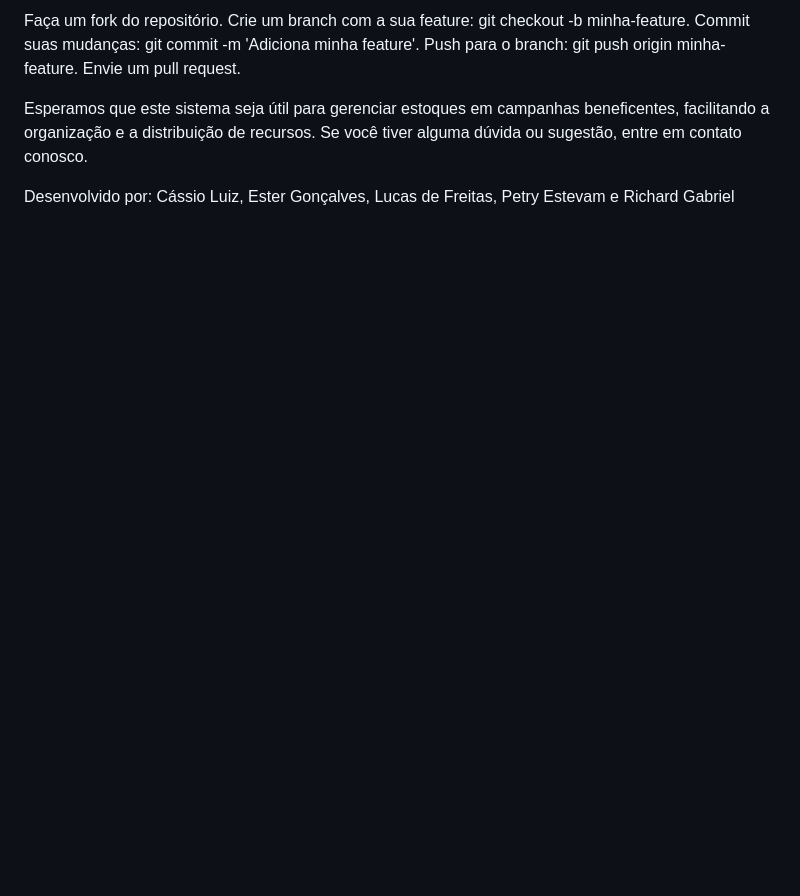
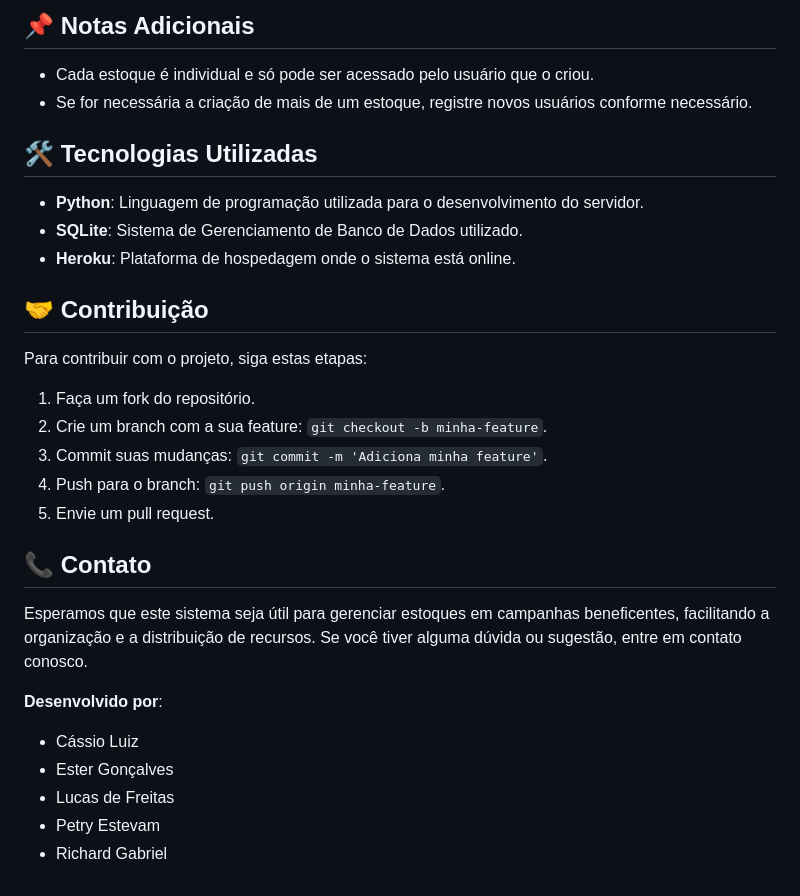
Before and after one commit to Richardtidi/ProjetoInterdisciplinarI, a Markdown page: README.md, the part around the change printed below. GitHub-like rendering; blank space fills up the shorter version.

```diff
--- a/README.md
+++ b/README.md
@@ -59,10 +67,32 @@ Para contribuir com o projeto, por favor, siga estas etapas:
 
-Faça um fork do repositório.
-Crie um branch com a sua feature: git checkout -b minha-feature.
-Commit suas mudanças: git commit -m 'Adiciona minha feature'.
-Push para o branch: git push origin minha-feature.
-Envie um pull request.
+## 📌 Notas Adicionais
+
+- Cada estoque é individual e só pode ser acessado pelo usuário que o criou.
+- Se for necessária a criação de mais de um estoque, registre novos usuários conforme necessário.
+
+## 🛠️ Tecnologias Utilizadas
+
+- **Python**: Linguagem de programação utilizada para o desenvolvimento do servidor.
+- **SQLite**: Sistema de Gerenciamento de Banco de Dados utilizado.
+- **Heroku**: Plataforma de hospedagem onde o sistema está online.
+
+## 🤝 Contribuição
+
+Para contribuir com o projeto, siga estas etapas:
+
+1. Faça um fork do repositório.
+2. Crie um branch com a sua feature: `git checkout -b minha-feature`.
+3. Commit suas mudanças: `git commit -m 'Adiciona minha feature'`.
+4. Push para o branch: `git push origin minha-feature`.
+5. Envie um pull request.
+
+## 📞 Contato
 
 Esperamos que este sistema seja útil para gerenciar estoques em campanhas beneficentes, facilitando a organização e a distribuição de recursos. Se você tiver alguma dúvida ou sugestão, entre em contato conosco.
 
-Desenvolvido por: Cássio Luiz, Ester Gonçalves, Lucas de Freitas, Petry Estevam e Richard Gabriel
+**Desenvolvido por**:
+- Cássio Luiz
+- Ester Gonçalves
+- Lucas de Freitas
+- Petry Estevam
+- Richard Gabriel
```
Also changed, not shown: other parts of README.md (+51 -43 lines).
